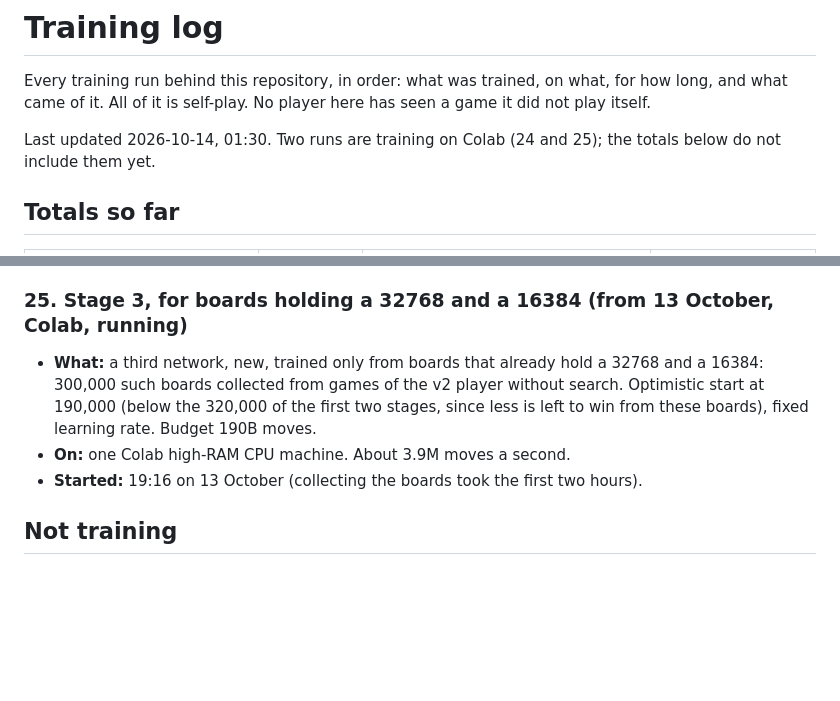
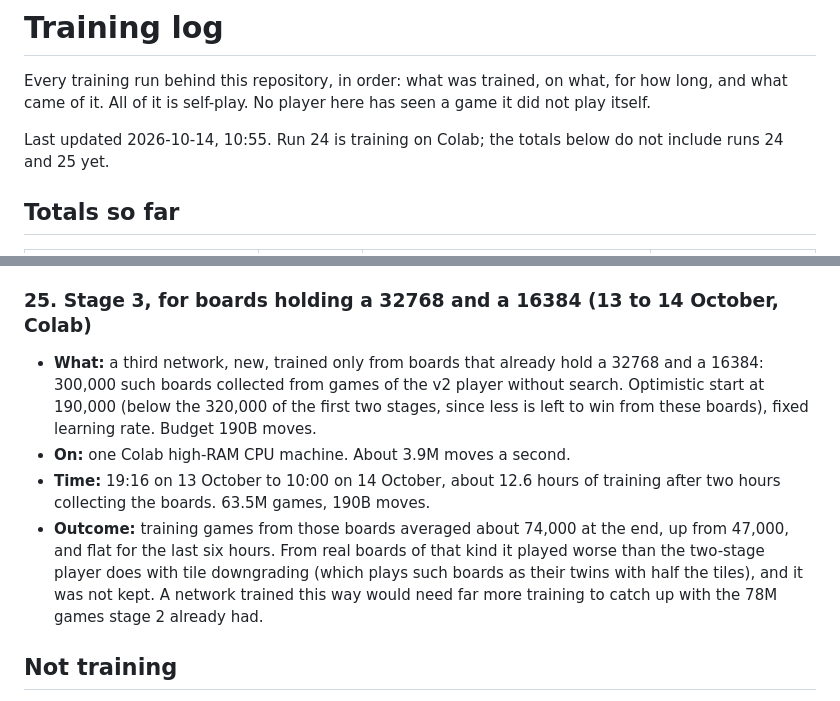
Before and after one commit to LoganBradley787/2048-rl, a Markdown page: docs/TRAINING_LOG.md, 2 parts joined by grey strips. GitHub-like rendering; blank space fills up the shorter version.

Commit message:
Training log: stage 3 finished, not kept [skip ci]

```diff
--- a/docs/TRAINING_LOG.md
+++ b/docs/TRAINING_LOG.md
@@ -4,8 +4,8 @@ Every training run behind this repository, in order: what was trained, on what,
 for how long, and what came of it. All of it is self-play. No player here has
 seen a game it did not play itself.
 
-Last updated 2026-10-14, 01:30. Two runs are training on Colab (24 and 25);
-the totals below do not include them yet.
+Last updated 2026-10-14, 10:55. Run 24 is training on Colab; the totals
+below do not include runs 24 and 25 yet.
 
 ## Totals so far
 
@@ -314,7 +314,7 @@ and Wu, 2022) and then pass it. Their recipe is in [TRAINING.md](TRAINING.md).
   this target costs about five times as much per move.
 - **Started:** 19:20 on 13 October.
 
-### 25. Stage 3, for boards holding a 32768 and a 16384 (from 13 October, Colab, running)
+### 25. Stage 3, for boards holding a 32768 and a 16384 (13 to 14 October, Colab)
 
 - **What:** a third network, new, trained only from boards that already hold
   a 32768 and a 16384: 300,000 such boards collected from games of the v2
@@ -322,8 +322,14 @@ and Wu, 2022) and then pass it. Their recipe is in [TRAINING.md](TRAINING.md).
   the first two stages, since less is left to win from these boards), fixed
   learning rate. Budget 190B moves.
 - **On:** one Colab high-RAM CPU machine. About 3.9M moves a second.
-- **Started:** 19:16 on 13 October (collecting the boards took the first two
-  hours).
+- **Time:** 19:16 on 13 October to 10:00 on 14 October, about 12.6 hours of
+  training after two hours collecting the boards. 63.5M games, 190B moves.
+- **Outcome:** training games from those boards averaged about 74,000 at the
+  end, up from 47,000, and flat for the last six hours. From real boards of
+  that kind it played worse than the two-stage player does with tile
+  downgrading (which plays such boards as their twins with half the tiles), and
+  it was not kept. A network trained this way would need far more training to
+  catch up with the 78M games stage 2 already had.
 
 ## Not training
 
```
